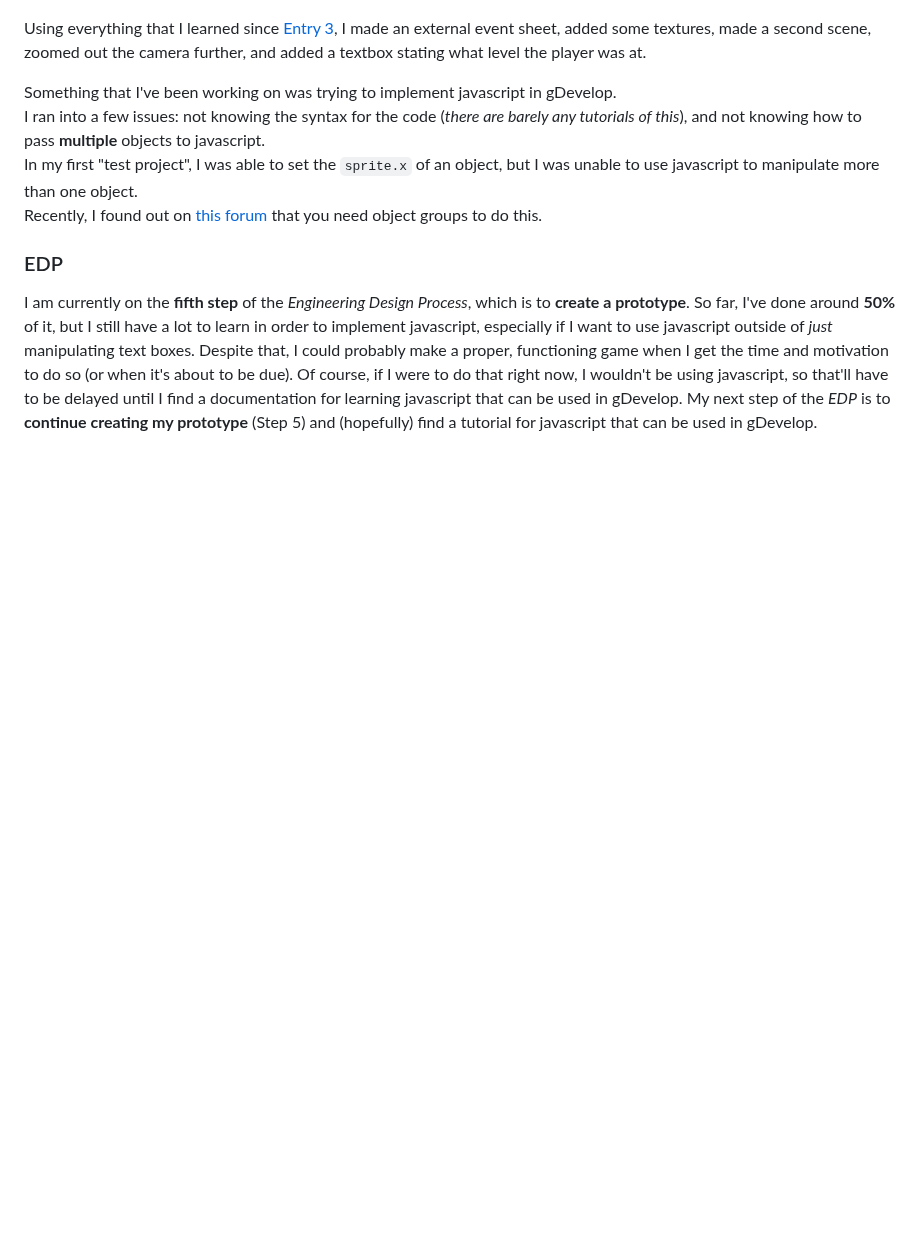
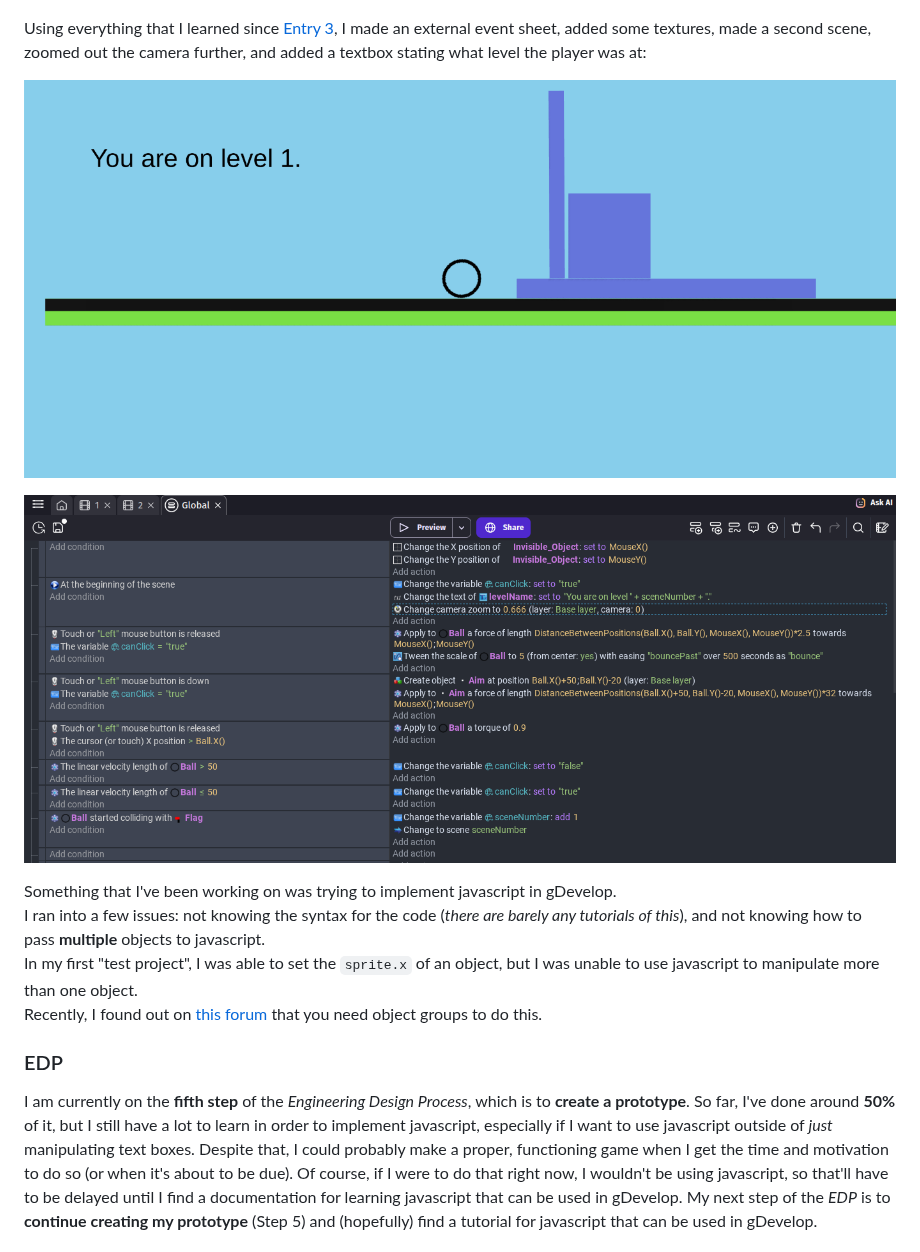
Before and after one commit to williaml4292/sep11-freedom-project, a Markdown page: blog/entry04.md, the part around the change. GitHub-like rendering; blank space fills up the shorter version.

Commit message:
images and more content

```diff
--- a/blog/entry04.md
+++ b/blog/entry04.md
@@ -20,8 +20,11 @@ I found out how to do this by just searching up and using what AI provided me:
 
 ![AI](../images/AI.png)
 
-Using everything that I learned since [Entry 3](entry03.md), I made an external event sheet, added some textures, made a second scene, zoomed out the camera further, and added a textbox stating what level the player was at.
+Using everything that I learned since [Entry 3](entry03.md), I made an external event sheet, added some textures, made a second scene, zoomed out the camera further, and added a textbox stating what level the player was at:
 
+![sceneOne](../images/sceneOne.png)
+
+![externalEventsSheet](../images/externalEventsSheet.png)
 
 Something that I've been working on was trying to implement javascript in gDevelop.
 I ran into a few issues: not knowing the syntax for the code (_there are barely any tutorials of this_), and not knowing how to pass **multiple** objects to javascript.
```
